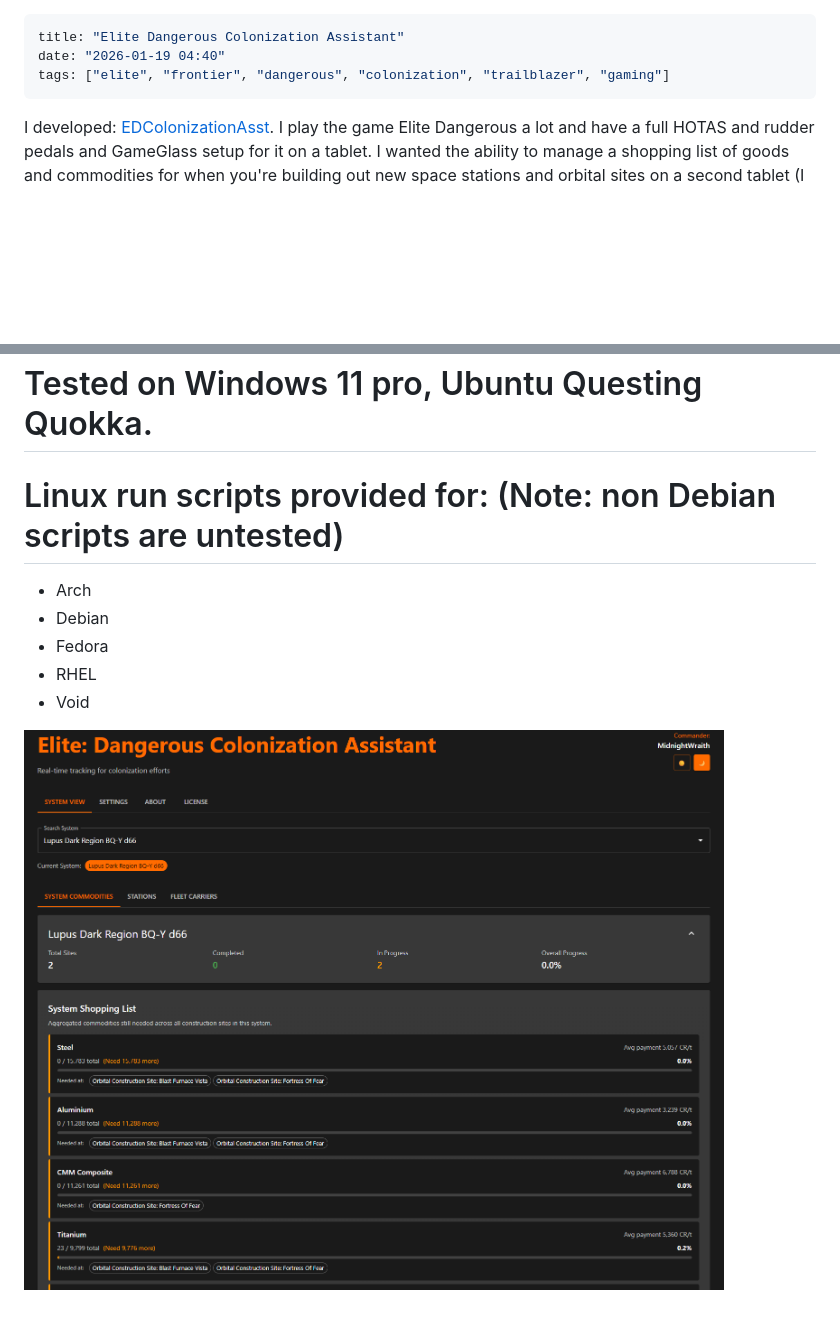
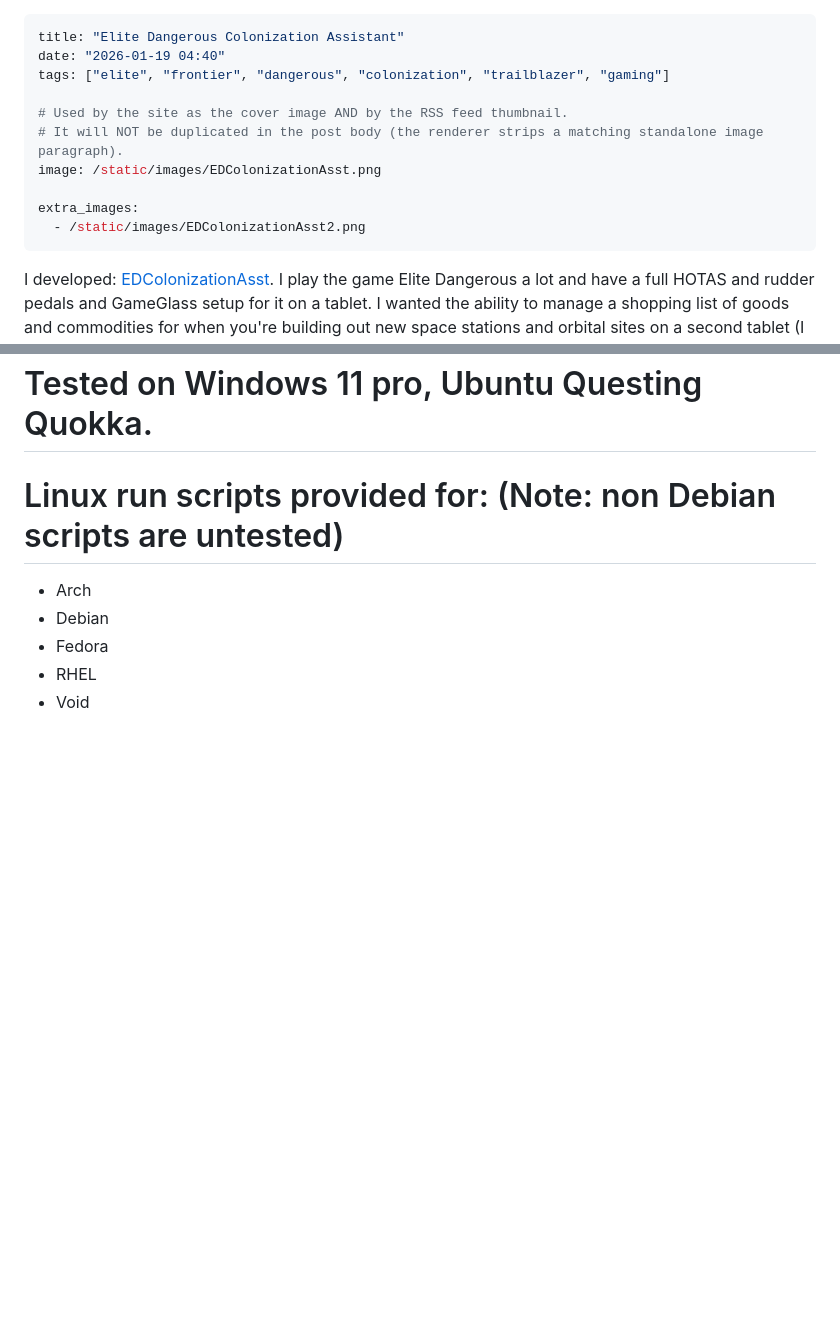
Before and after one commit to oernster/crankthecode, a Markdown page: posts/edcolonizationasst.md, 2 parts joined by grey strips. GitHub-like rendering; pictures changed too: static/images/EDColonizationAsst.png; blank space fills up the shorter version.

```diff
--- a/posts/edcolonizationasst.md
+++ b/posts/edcolonizationasst.md
@@ -2,6 +2,13 @@
 title: "Elite Dangerous Colonization Assistant"
 date: "2026-01-19 04:40"
 tags: ["elite", "frontier", "dangerous", "colonization", "trailblazer", "gaming"]
+
+# Used by the site as the cover image AND by the RSS feed thumbnail.
+# It will NOT be duplicated in the post body (the renderer strips a matching standalone image paragraph).
+image: /static/images/EDColonizationAsst.png
+
+extra_images:
+  - /static/images/EDColonizationAsst2.png
 ---
 I developed: [EDColonizationAsst](https://github.com/oernster/EDColonizationAsst).
 I play the game Elite Dangerous a lot and have a full HOTAS and rudder pedals and GameGlass setup for it on a tablet.
@@ -32,5 +39,3 @@ on a second tablet (I run Samsung Galaxy A9+ tablets).
 - Fedora
 - RHEL
 - Void
-
-![EDColonizationAsst cover](/static/images/EDColonizationAsst.png)
```
Also changed, not shown: posts/fancy-clock.md (+10 -1 lines), static/images/EDColonizationAsst2.png (added), static/images/fancy-clock2.png (added), static/images/fancy-clock3.png (added), 12 other files.
